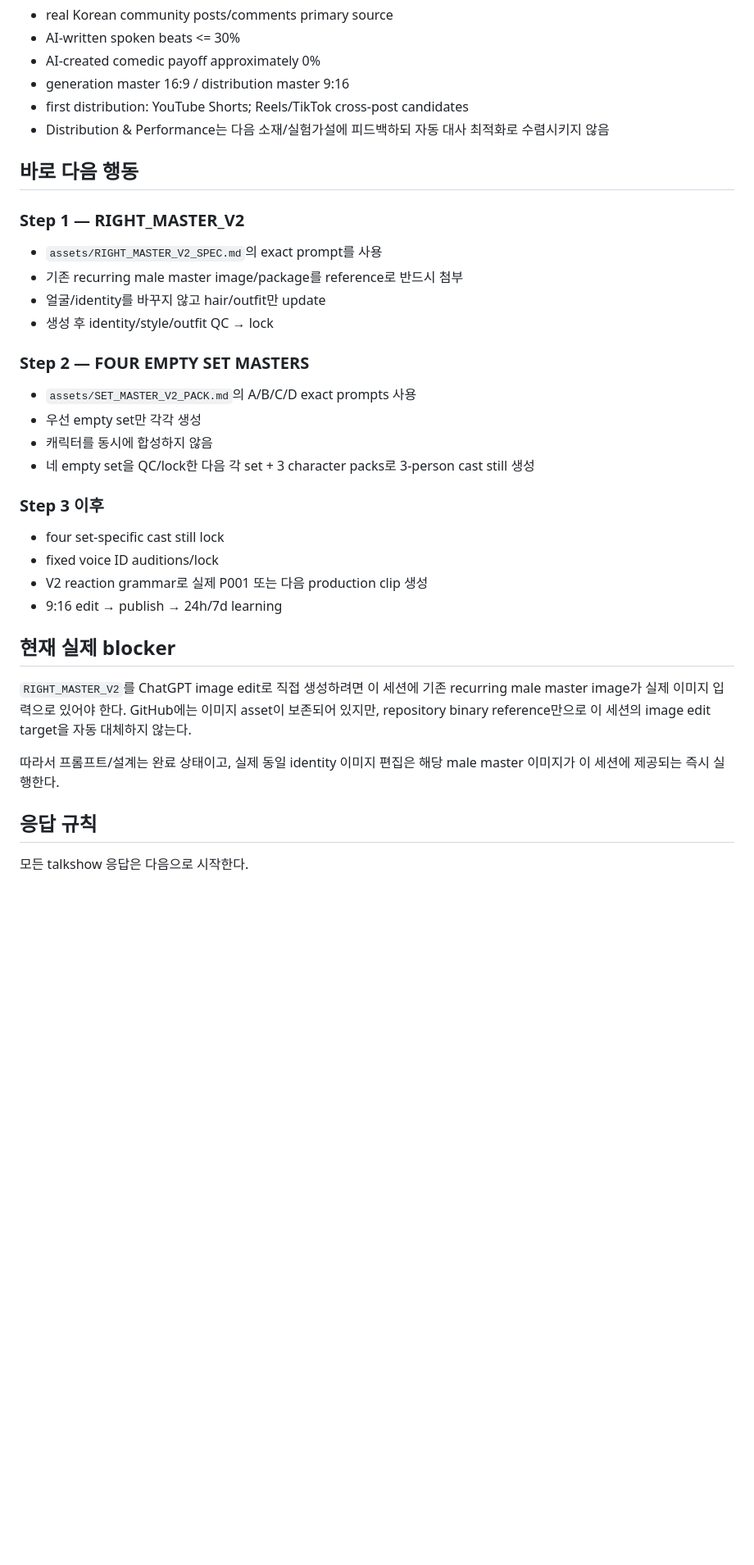
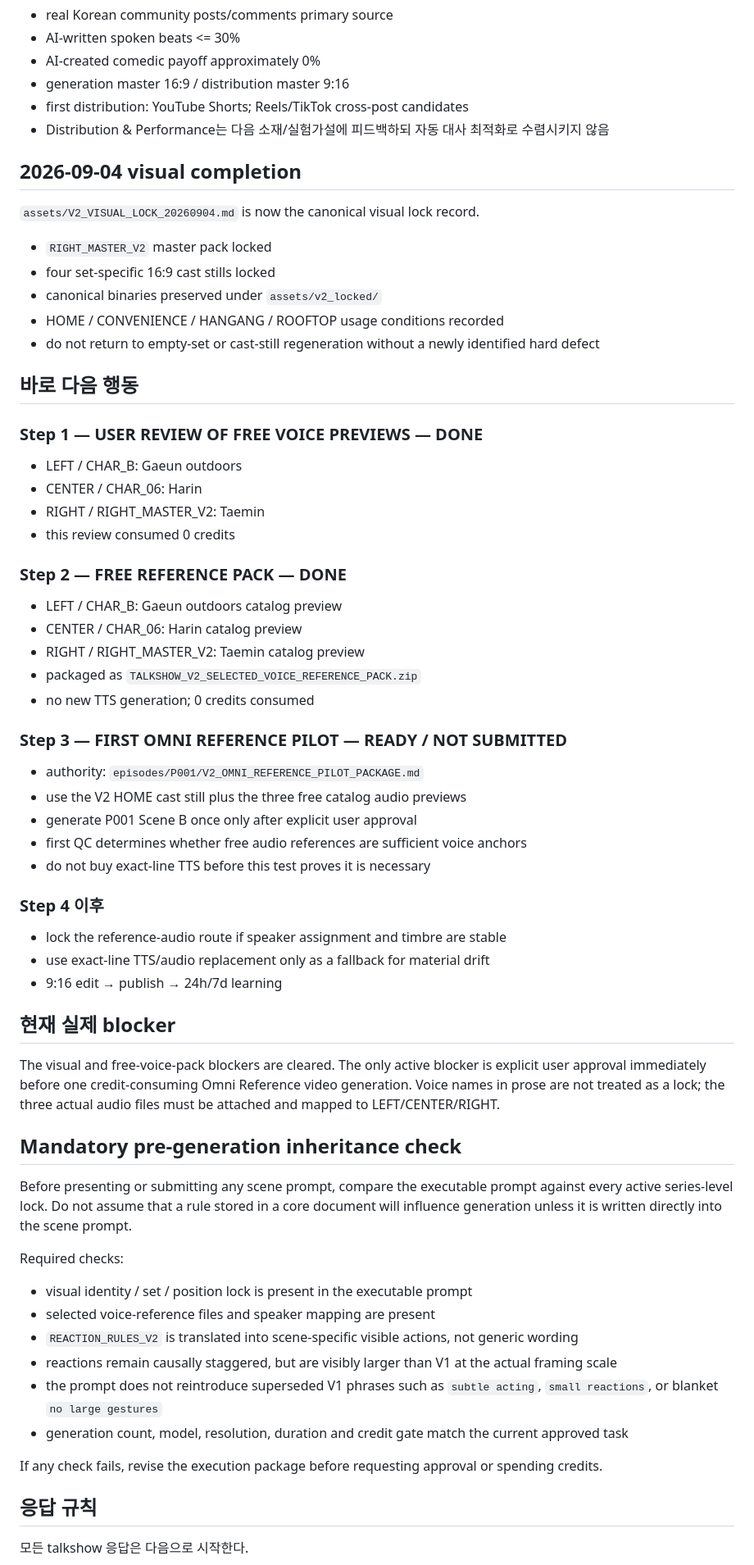
Before and after one commit to noru358/talkshow, a Markdown page: CURRENT_STATE.md, the part around one of its changes. Shown at 82% size. GitHub-like rendering; blank space fills up the shorter version.

Commit message:
docs: update V2 handoff state

```diff
--- a/CURRENT_STATE.md
+++ b/CURRENT_STATE.md
@@ -112,31 +112,60 @@ V1보다 명확히 크게 간다.
 - first distribution: YouTube Shorts; Reels/TikTok cross-post candidates
 - Distribution & Performance는 다음 소재/실험가설에 피드백하되 자동 대사 최적화로 수렴시키지 않음
 
+## 2026-09-04 visual completion
+
+`assets/V2_VISUAL_LOCK_20260904.md` is now the canonical visual lock record.
+
+- `RIGHT_MASTER_V2` master pack locked
+- four set-specific 16:9 cast stills locked
+- canonical binaries preserved under `assets/v2_locked/`
+- HOME / CONVENIENCE / HANGANG / ROOFTOP usage conditions recorded
+- do not return to empty-set or cast-still regeneration without a newly identified hard defect
+
 ## 바로 다음 행동
 
-### Step 1 — RIGHT_MASTER_V2
-- `assets/RIGHT_MASTER_V2_SPEC.md`의 exact prompt를 사용
-- 기존 recurring male master image/package를 reference로 반드시 첨부
-- 얼굴/identity를 바꾸지 않고 hair/outfit만 update
-- 생성 후 identity/style/outfit QC → lock
+### Step 1 — USER REVIEW OF FREE VOICE PREVIEWS — DONE
+- LEFT / CHAR_B: Gaeun outdoors
+- CENTER / CHAR_06: Harin
+- RIGHT / RIGHT_MASTER_V2: Taemin
+- this review consumed 0 credits
 
-### Step 2 — FOUR EMPTY SET MASTERS
-- `assets/SET_MASTER_V2_PACK.md`의 A/B/C/D exact prompts 사용
-- 우선 empty set만 각각 생성
-- 캐릭터를 동시에 합성하지 않음
-- 네 empty set을 QC/lock한 다음 각 set + 3 character packs로 3-person cast still 생성
+### Step 2 — FREE REFERENCE PACK — DONE
+- LEFT / CHAR_B: Gaeun outdoors catalog preview
+- CENTER / CHAR_06: Harin catalog preview
+- RIGHT / RIGHT_MASTER_V2: Taemin catalog preview
+- packaged as `TALKSHOW_V2_SELECTED_VOICE_REFERENCE_PACK.zip`
+- no new TTS generation; 0 credits consumed
 
-### Step 3 이후
-- four set-specific cast still lock
-- fixed voice ID auditions/lock
-- V2 reaction grammar로 실제 P001 또는 다음 production clip 생성
+### Step 3 — FIRST OMNI REFERENCE PILOT — READY / NOT SUBMITTED
+- authority: `episodes/P001/V2_OMNI_REFERENCE_PILOT_PACKAGE.md`
+- use the V2 HOME cast still plus the three free catalog audio previews
+- generate P001 Scene B once only after explicit user approval
+- first QC determines whether free audio references are sufficient voice anchors
+- do not buy exact-line TTS before this test proves it is necessary
+
+### Step 4 이후
+- lock the reference-audio route if speaker assignment and timbre are stable
+- use exact-line TTS/audio replacement only as a fallback for material drift
 - 9:16 edit → publish → 24h/7d learning
 
 ## 현재 실제 blocker
 
-`RIGHT_MASTER_V2`를 ChatGPT image edit로 직접 생성하려면 이 세션에 기존 recurring male master image가 실제 이미지 입력으로 있어야 한다. GitHub에는 이미지 asset이 보존되어 있지만, repository binary reference만으로 이 세션의 image edit target을 자동 대체하지 않는다.
+The visual and free-voice-pack blockers are cleared. The only active blocker is explicit user approval immediately before one credit-consuming Omni Reference video generation. Voice names in prose are not treated as a lock; the three actual audio files must be attached and mapped to LEFT/CENTER/RIGHT.
 
-따라서 프롬프트/설계는 완료 상태이고, 실제 동일 identity 이미지 편집은 해당 male master 이미지가 이 세션에 제공되는 즉시 실행한다.
+## Mandatory pre-generation inheritance check
+
+Before presenting or submitting any scene prompt, compare the executable prompt against every active series-level lock. Do not assume that a rule stored in a core document will influence generation unless it is written directly into the scene prompt.
+
+Required checks:
+- visual identity / set / position lock is present in the executable prompt
+- selected voice-reference files and speaker mapping are present
+- `REACTION_RULES_V2` is translated into scene-specific visible actions, not generic wording
+- reactions remain causally staggered, but are visibly larger than V1 at the actual framing scale
+- the prompt does not reintroduce superseded V1 phrases such as `subtle acting`, `small reactions`, or blanket `no large gestures`
+- generation count, model, resolution, duration and credit gate match the current approved task
+
+If any check fails, revise the execution package before requesting approval or spending credits.
 
 ## 응답 규칙
 
```
Also changed, not shown: other parts of CURRENT_STATE.md (+2 -2 lines).
